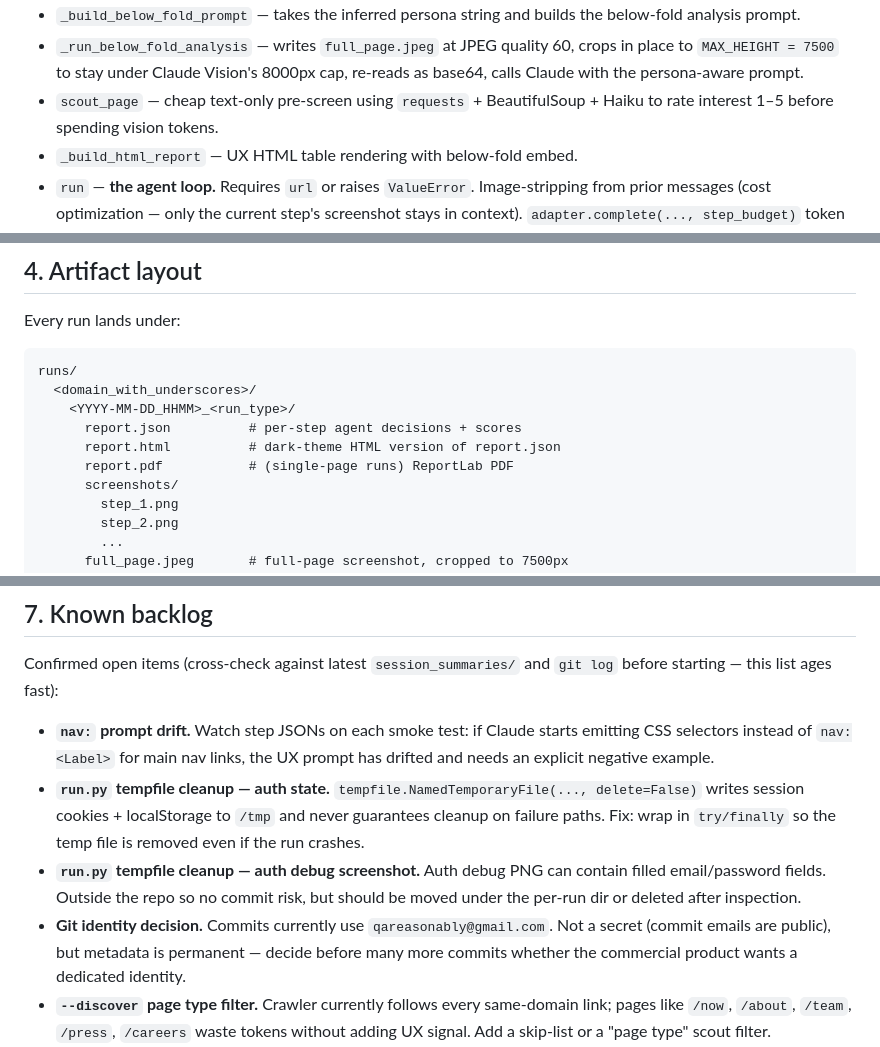
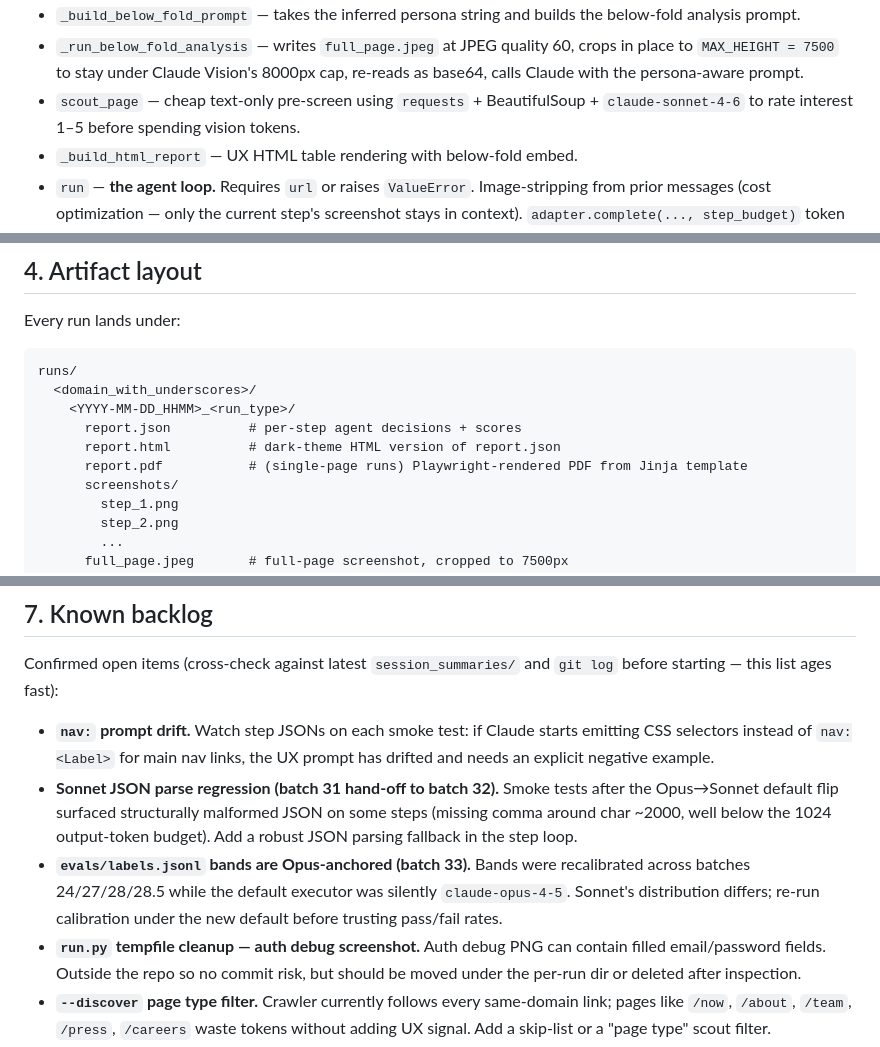
Before and after one commit to ReasonEquals/reasonable-ux, a Markdown page: CLAUDE.md, 3 parts joined by grey strips. Drawn GitHub-style.

Commit message:
chore: CLAUDE.md stale-claim audit (post-batch-31) (#10)
Batch 31's discovery that "Sonnet by default" had been wrong for 2 weeks
prompted a full sweep. Updated:

  - §2 scout_page (CLAUDE.md:25): "Haiku" → "claude-sonnet-4-6"
    (actual call at tests/agent_test.py:446 uses Sonnet)
  - §4 Artifact layout (CLAUDE.md:69): "ReportLab PDF" → "Playwright-rendered
    PDF from Jinja template" (batch 20g removed ReportLab; generation now
    flows through generate_report._render_pdf_via_playwright)
  - §7 Backlog: removed "run.py tempfile cleanup — auth state" (fixed at
    run.py:197-258, try/finally wraps os.unlink)
  - §7 Backlog: removed "Git identity decision" (resolved — commits now use
    reasonable.ux@reasonequals.com / ReasonEquals)
  - §7 Backlog: added "Sonnet JSON parse regression (batch 32)" per 61bff8a
    commit message
  - §7 Backlog: added "evals/labels.jsonl bands are Opus-anchored (batch 33)"
    per 61bff8a commit message

Verified still-correct (no edits): §1 Sonnet default across all 5 entry
points, §2 function names + locations, JPEG tiers (40 per-step / 60
full-page), MAX_HEIGHT = 7500, step_budget = 2048/1024, image-stripping at
tests/agent_test.py:739-744, nav:<Label> dispatch, tests/CLAUDE.md
invariants.

Co-authored-by: Reason <reasonable.ux@reasonequals.com>

```diff
--- a/CLAUDE.md
+++ b/CLAUDE.md
@@ -22,7 +22,7 @@ Loaded automatically into every Claude Code session. Read it fully before touchi
 - `_build_prompt` — the UX prompt builder. Persona branch: if `persona is None`, instructs Claude to infer + emit a top-level `persona` field; otherwise threads the known persona into `persona_block`. `nav:<Label>` prefix documented in the `target` schema field.
 - `_build_below_fold_prompt` — takes the inferred persona string and builds the below-fold analysis prompt.
 - `_run_below_fold_analysis` — writes `full_page.jpeg` at JPEG quality 60, crops in place to `MAX_HEIGHT = 7500` to stay under Claude Vision's 8000px cap, re-reads as base64, calls Claude with the persona-aware prompt.
-- `scout_page` — cheap text-only pre-screen using `requests` + BeautifulSoup + Haiku to rate interest 1–5 before spending vision tokens.
+- `scout_page` — cheap text-only pre-screen using `requests` + BeautifulSoup + `claude-sonnet-4-6` to rate interest 1–5 before spending vision tokens.
 - `_build_html_report` — UX HTML table rendering with below-fold embed.
 - `run` — **the agent loop.** Requires `url` or raises `ValueError`. Image-stripping from prior messages (cost optimization — only the current step's screenshot stays in context). `adapter.complete(..., step_budget)` token budget — **do not raise this without rewriting the JSON schema**. Persona parse on step 1. Click / navigate dispatch with `nav:` prefix handling. Below-fold call with persona.
 - `__main__` — dev stub argparse, `--url` required, supports `--steps`, `--goal`, `--email`, `--password`, `--token-budget`, `--provider`, `--model`, `--advisor`.
@@ -66,7 +66,7 @@ runs/
     <YYYY-MM-DD_HHMM>_<run_type>/
       report.json          # per-step agent decisions + scores
       report.html          # dark-theme HTML version of report.json
-      report.pdf           # (single-page runs) ReportLab PDF
+      report.pdf           # (single-page runs) Playwright-rendered PDF from Jinja template
       screenshots/
         step_1.png
         step_2.png
@@ -128,9 +128,9 @@ Session summaries live in `session_summaries/` (gitignored). Read the latest one
 Confirmed open items (cross-check against latest `session_summaries/` and `git log` before starting — this list ages fast):
 
 - **`nav:` prompt drift.** Watch step JSONs on each smoke test: if Claude starts emitting CSS selectors instead of `nav:<Label>` for main nav links, the UX prompt has drifted and needs an explicit negative example.
-- **`run.py` tempfile cleanup — auth state.** `tempfile.NamedTemporaryFile(..., delete=False)` writes session cookies + localStorage to `/tmp` and never guarantees cleanup on failure paths. Fix: wrap in `try/finally` so the temp file is removed even if the run crashes.
+- **Sonnet JSON parse regression (batch 31 hand-off to batch 32).** Smoke tests after the Opus→Sonnet default flip surfaced structurally malformed JSON on some steps (missing comma around char ~2000, well below the 1024 output-token budget). Add a robust JSON parsing fallback in the step loop.
+- **`evals/labels.jsonl` bands are Opus-anchored (batch 33).** Bands were recalibrated across batches 24/27/28/28.5 while the default executor was silently `claude-opus-4-5`. Sonnet's distribution differs; re-run calibration under the new default before trusting pass/fail rates.
 - **`run.py` tempfile cleanup — auth debug screenshot.** Auth debug PNG can contain filled email/password fields. Outside the repo so no commit risk, but should be moved under the per-run dir or deleted after inspection.
-- **Git identity decision.** Commits currently use `qareasonably@gmail.com`. Not a secret (commit emails are public), but metadata is permanent — decide before many more commits whether the commercial product wants a dedicated identity.
 - **`--discover` page type filter.** Crawler currently follows every same-domain link; pages like `/now`, `/about`, `/team`, `/press`, `/careers` waste tokens without adding UX signal. Add a skip-list or a "page type" scout filter.
 - **Cross-page friction point deduplication.** Multi-page runs surface the same friction (e.g. "no pricing above the fold") on every page. The exec summary should dedupe before synthesis.
 - **Multi-site persona validation.** Batch 15 validated persona inference on Linear only. Run a small varied suite (SaaS landing, DTC ecommerce, content/media) to confirm step-1 personas stay site-appropriate across categories.
```
